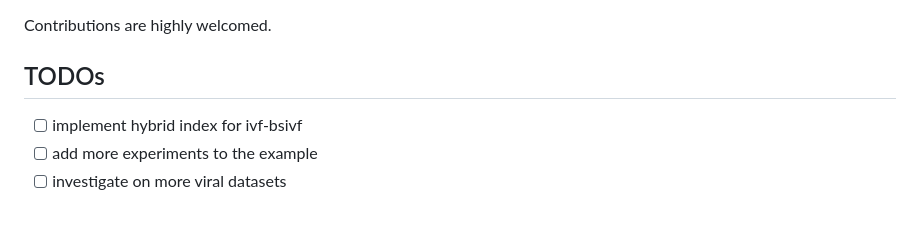
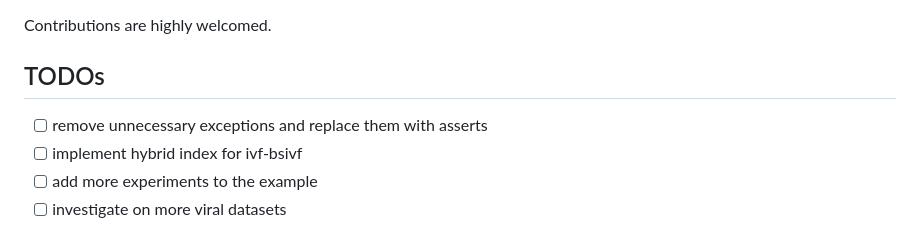
Before and after one commit to Abdulrasheed1729/genivf, a Markdown page: README.md, the part around the change. Drawn GitHub-style.

```diff
--- a/README.md
+++ b/README.md
@@ -110,6 +110,7 @@ In addition to the two indexes, additional helper libraries were add `genivf::se
 Contributions are highly welcomed.
 
 ## TODOs
+- [ ] remove unnecessary exceptions and replace them with asserts
 - [ ] implement hybrid index for ivf-bsivf
 - [ ] add more experiments to the example
 - [ ] investigate on more viral datasets
```
Also changed, not shown: todos.md (added, +9 -0 lines).
